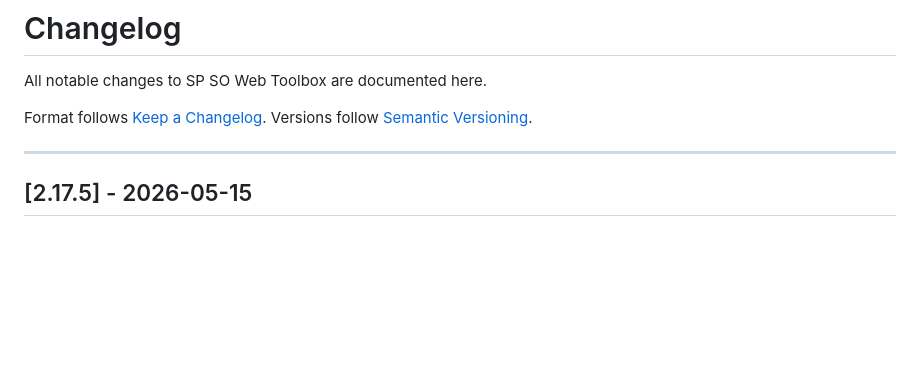
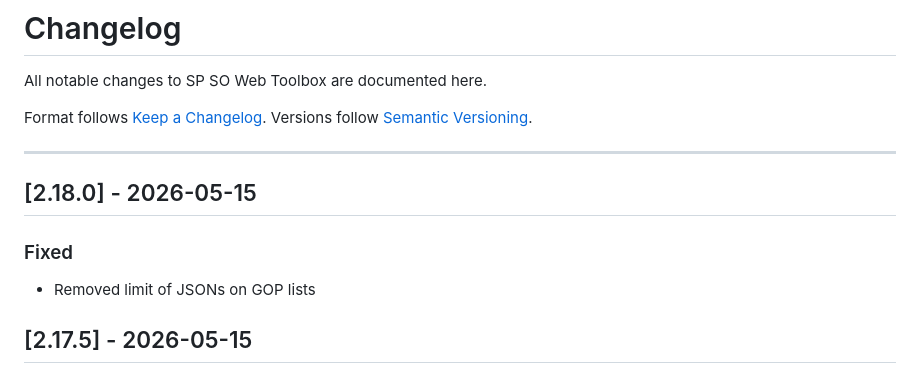
Before and after one commit to marcusmarcal/SO-Toolbox, a Markdown page: CHANGELOG.md, the part around the change. GitHub-like rendering; blank space fills up the shorter version.

Commit message:
GOP: fix json list - updated CHANGELOG

```diff
--- a/CHANGELOG.md
+++ b/CHANGELOG.md
@@ -6,6 +6,12 @@ Format follows [Keep a Changelog](https://keepachangelog.com/en/1.1.0/).
 Versions follow [Semantic Versioning](https://semver.org/spec/v2.0.0.html).
 
 ---
+
+## [2.18.0] - 2026-05-15
+
+### Fixed
+
+- Removed limit of JSONs on GOP lists
 
 ## [2.17.5] - 2026-05-15
 
```
